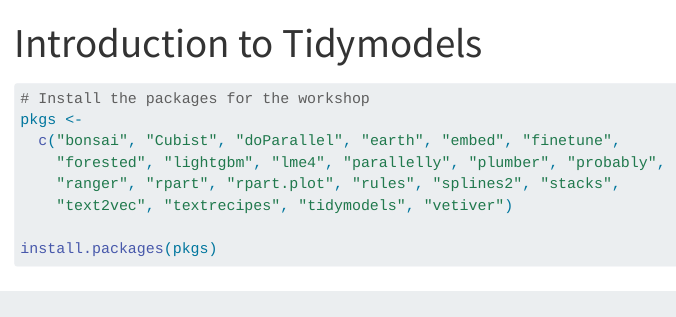
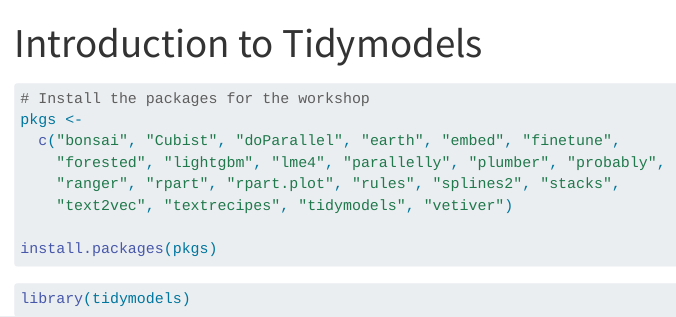
Before and after one commit to fosterj3/Workshops, a Quarto document (inro_tidymodels.qmd): the page in a window 1100 px wide, from its top. Rendered offline with R 4.5, knitr and Pandoc in place of Quarto, with nearby package versions.

Commit message:
load pkg

````diff
--- a/inro_tidymodels.qmd
+++ b/inro_tidymodels.qmd
@@ -14,3 +14,7 @@
 
 install.packages(pkgs)
 ```
+
+```{r}
+library(tidymodels)
+```
````
